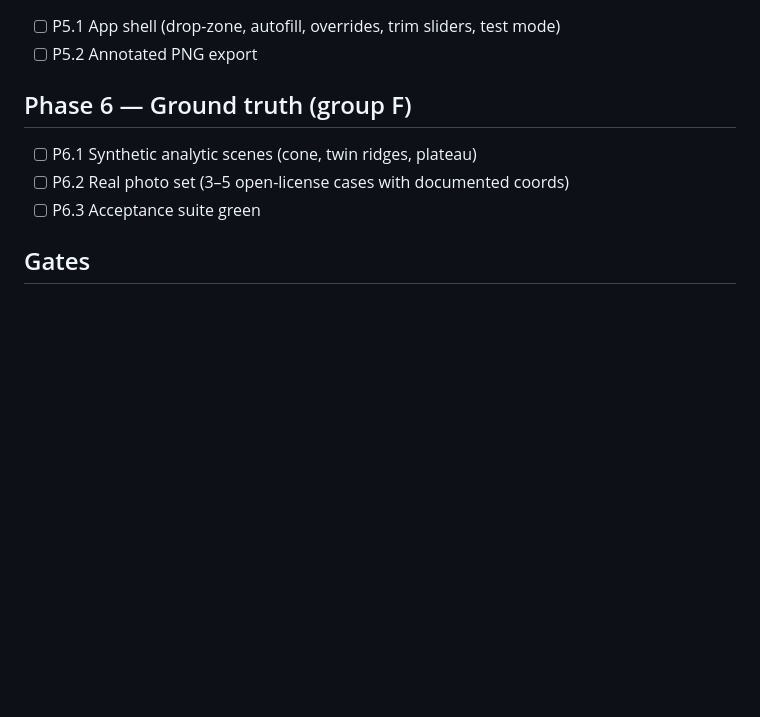
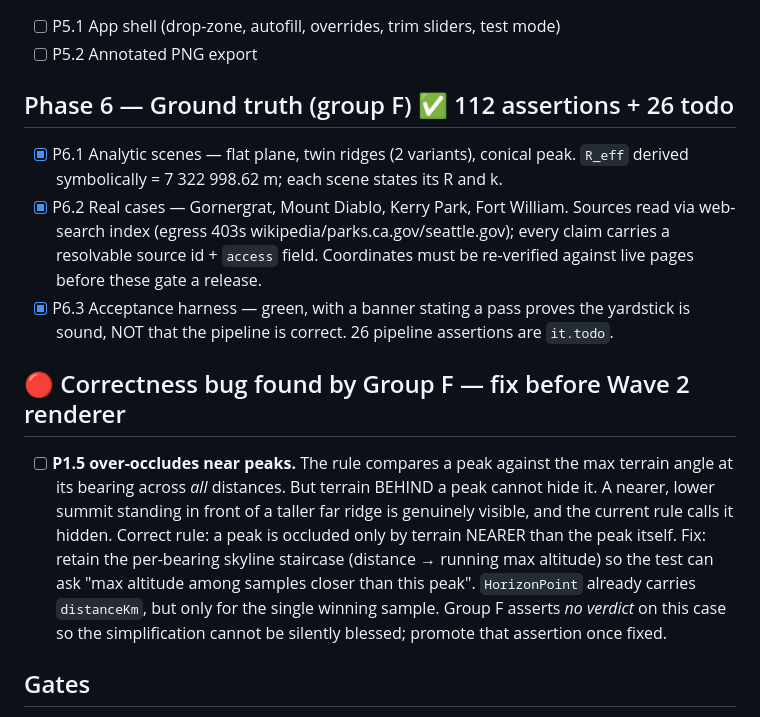
Before and after one commit to jane-smith-spec/Mountain-finder, a Markdown page: TODO.md, the part around the change. Drawn GitHub-style; blank space fills up the shorter version.

Commit message:
docs: tick Phase 6; record occlusion bug Group F found in the PLAN design
Group F reported complete: 112 acceptance assertions passing, 26 todo.

The important output is not the green run — it is a correctness bug Group F
found in PLAN.md's own design for P1.5, by acting as an independent
yardstick rather than implementing the pipeline.

P1.5 says a peak is visible iff its altitude angle clears the horizon
profile at its bearing. But the horizon profile is a maximum over ALL
distances along that bearing, and terrain BEHIND a peak cannot occlude it.
A nearer, lower summit standing in front of a taller distant ridge is
plainly visible in reality and would be classified hidden by that rule.

Correct rule: a peak is occluded only by terrain NEARER than the peak.
Implementation needs the per-bearing skyline staircase (distance -> running
max altitude) rather than only the single winning sample, so the test can
ask for the maximum altitude among samples closer than the peak.

Group F deliberately asserts that NO verdict exists for this case, so the
simplification cannot be silently blessed by a passing suite. That
assertion gets promoted to a real expectation once the rule is fixed.

Scheduling: fix this before the Wave 2 renderer, since label placement
would otherwise be built on top of a filter that drops valid peaks.

Other honesty calls from Group F worth preserving:
- Half Dome from Mount Diablo recorded as DISPUTED, not asserted. Wikipedia
  says a ridge hides it, California State Parks says bring binoculars. The
  margin is 0.0043 degrees, about 8 m of ridge height at 200 km, so no
  honest verdict exists and none was invented.
- Liskamm omitted from Gornergrat despite being certainly visible, because
  no coordinate was sourceable.
- Ben Nevis from Fort William marked medium confidence: the obvious blocker
  is 27 degrees off the sightline, so the real blocker is a ridge shoulder
  whose height could not be sourced.

Co-Authored-By: Claude Opus 5 <noreply@anthropic.com>
Claude-Session: https://claude.ai/code/session_01XoMS4mpeKUypDko1dmydL4

```diff
--- a/TODO.md
+++ b/TODO.md
@@ -39,10 +39,27 @@ Live checklist. Check items only after their self-check has been run and passed
 - [ ] P5.1 App shell (drop-zone, autofill, overrides, trim sliders, test mode)
 - [ ] P5.2 Annotated PNG export
 
-## Phase 6 — Ground truth (group F)
-- [ ] P6.1 Synthetic analytic scenes (cone, twin ridges, plateau)
-- [ ] P6.2 Real photo set (3–5 open-license cases with documented coords)
-- [ ] P6.3 Acceptance suite green
+## Phase 6 — Ground truth (group F) ✅ 112 assertions + 26 todo
+- [x] P6.1 Analytic scenes — flat plane, twin ridges (2 variants), conical peak.
+      `R_eff` derived symbolically = 7 322 998.62 m; each scene states its R and k.
+- [x] P6.2 Real cases — Gornergrat, Mount Diablo, Kerry Park, Fort William.
+      Sources read via web-search index (egress 403s wikipedia/parks.ca.gov/seattle.gov);
+      every claim carries a resolvable source id + `access` field. Coordinates must be
+      re-verified against live pages before these gate a release.
+- [x] P6.3 Acceptance harness — green, with a banner stating a pass proves the yardstick
+      is sound, NOT that the pipeline is correct. 26 pipeline assertions are `it.todo`.
+
+## 🔴 Correctness bug found by Group F — fix before Wave 2 renderer
+- [ ] **P1.5 over-occludes near peaks.** The rule compares a peak against the max terrain
+      angle at its bearing across *all* distances. But terrain BEHIND a peak cannot hide it.
+      A nearer, lower summit standing in front of a taller far ridge is genuinely visible,
+      and the current rule calls it hidden.
+      Correct rule: a peak is occluded only by terrain NEARER than the peak itself.
+      Fix: retain the per-bearing skyline staircase (distance → running max altitude) so the
+      test can ask "max altitude among samples closer than this peak".
+      `HorizonPoint` already carries `distanceKm`, but only for the single winning sample.
+      Group F asserts *no verdict* on this case so the simplification cannot be silently
+      blessed; promote that assertion once fixed.
 
 ## Gates
 - [ ] Wave 1 review (A, B, C, F diffs adversarially reviewed)
```
